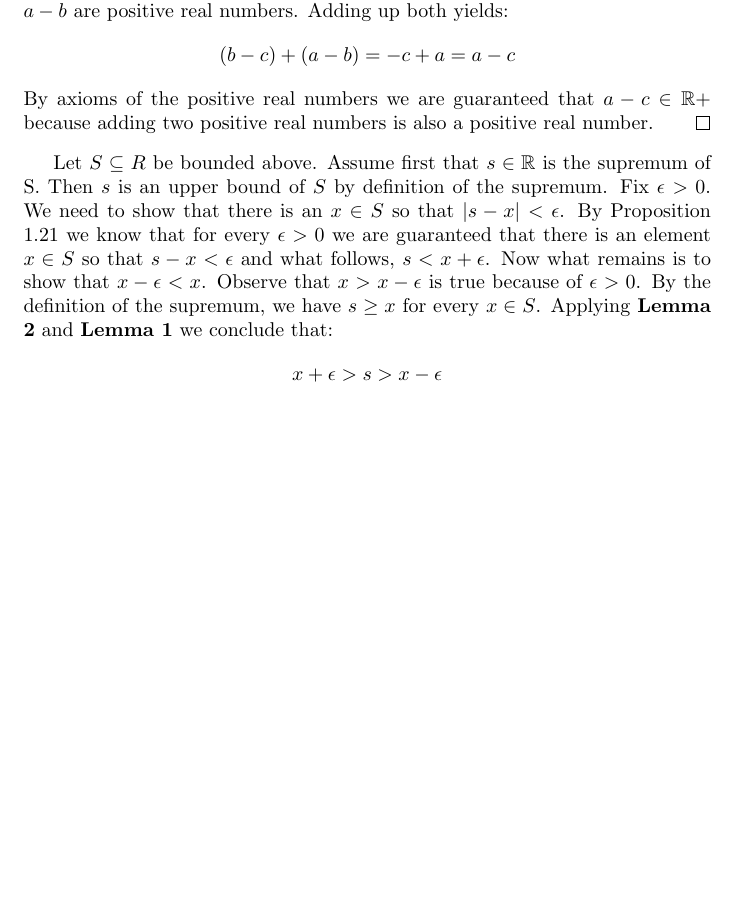
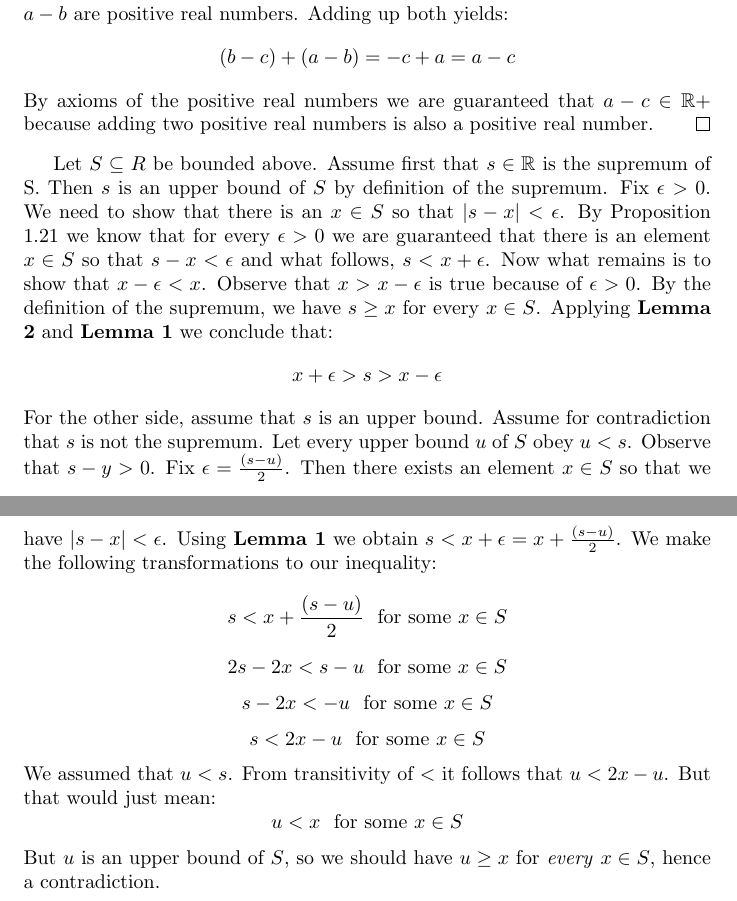
Before and after one commit to kjura/maths, a LaTeX problem sheet (schroder/exercises_chapter_1.tex): part of page 7 of 7 before the commit and two parts of pages 7 and 8 of 8 after it, the two joined at a grey line, cut so that both start at the same text, the shorter picture padded with empty space. Compiled offline with pdfLaTeX.

Commit message:
schroder: finish 1-17 with the correct full proof

```diff
--- a/schroder/exercises_chapter_1.tex
+++ b/schroder/exercises_chapter_1.tex
@@ -367,5 +367,26 @@ of the supremum, we have \(s \geq x \) for every \(x \in S\). Applying \textbf{L
 \begin{equation*}
     x + \epsilon > s > x - \epsilon
 \end{equation*}
+For the other side, assume that \(s\) is an upper bound. Assume for contradiction that \(s\) is not the supremum.
+Let every upper bound \(u\) of \(S\) obey \(u < s\). Observe that \(s - y > 0\). Fix \(\epsilon = \frac{(s - u)}{2}\). Then there exists
+an element \(x \in S\) so that we have \(|s-x| < \epsilon\). Using \textbf{Lemma 1} we obtain \(s < x + \epsilon = x + \frac{(s - u)}{2}\).
+We make the following transformations to our inequality:
+\begin{equation*}
+    s < x + \frac{(s - u)}{2} \ \ \mbox{for some \(x \in S\)}
+\end{equation*}
+\begin{equation*}
+    2s - 2x < s - u \ \ \mbox{for some \(x \in S\)}
+\end{equation*}
+\begin{equation*}
+    s - 2x < -u \ \ \mbox{for some \(x \in S\)}
+\end{equation*}
+\begin{equation*}
+    s < 2x - u \ \ \mbox{for some \(x \in S\)}
+\end{equation*}
+We assumed that \(u < s\). From transitivity of \(<\) it follows that \(u < 2x - u\). But that would just mean:
+\begin{equation*}
+    u < x \ \ \mbox{for some \(x \in S\)}
+\end{equation*}
+But \(u\) is an upper bound of \(S\), so we should have \(u \geq x \) for \emph{every} \(x \in S\), hence a contradiction.
 
 \end{document}
```
